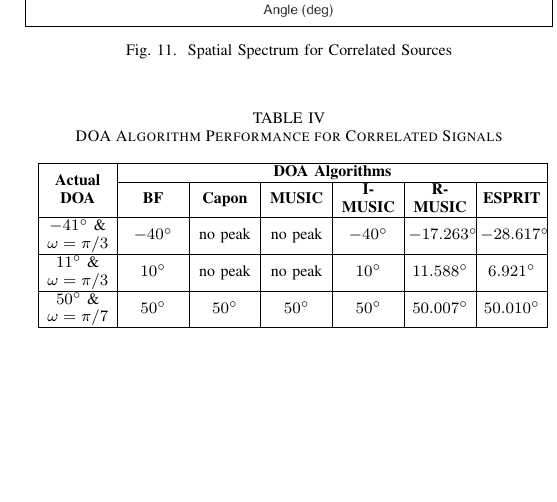
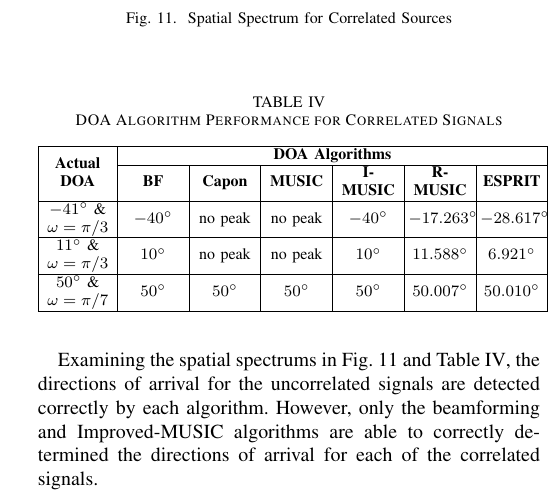
Before and after one commit to osowatzke/ECE529_Final_Project, a LaTeX paper (Final_Project_Sowatzke.tex): part of one column of page 7 of 7, cut so that both start at the same text, the shorter picture padded with empty space. Compiled offline with pdfLaTeX.

Commit message:
Started discussing the results for correlated signals

```diff
--- a/Final_Project_Sowatzke.tex
+++ b/Final_Project_Sowatzke.tex
@@ -533,6 +533,8 @@ osowatzke@arizona.edu}}
 		\end{tabular}
 		\label{table::correlated_signals}
 		\end{table}
+
+		Examining the spatial spectrums in Fig. \ref{fig::correlated_signals} and Table \ref{table::correlated_signals}, the directions of arrival for the uncorrelated signals are detected correctly by each algorithm. However, only the beamforming and Improved-MUSIC algorithms are able to correctly determined the directions of arrival for each of the correlated signals.
 		% Following Equation (\ref{received_signal}), the received signal will be a sum of each source signals and complex gaussian noise. The noise will be unit power and each source signal will be scaled to provide a user-configured SNR. received signal will be the sum of complex gaussian noise and and Each of the received signals will be a complex exponential tuned at a user-specified frequency received at a user-specified angle.
 
 		% The uniform will contain is model will be representative of a uniform linear array with $M$ elements
```
